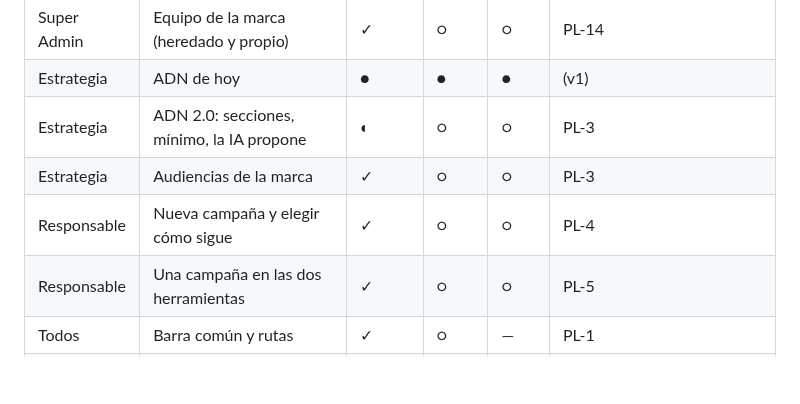
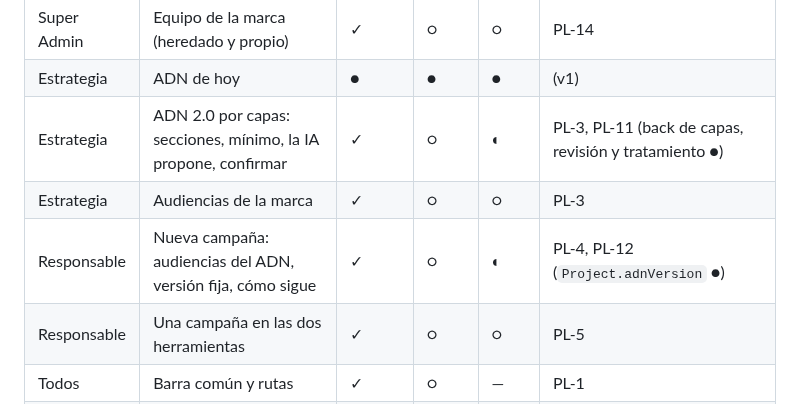
Before and after one commit to gerardoriarte-bt/Myvoice, a Markdown page: docs/ecosistema/seguimiento.md, the part around the change. Drawn GitHub-style; blank space fills up the shorter version.

```diff
--- a/docs/ecosistema/seguimiento.md
+++ b/docs/ecosistema/seguimiento.md
@@ -21,9 +21,9 @@ Cada función con su estado en las tres pistas. Se actualiza en el mismo PR que
 | Planning | Formatos de la marca (paquetes, heredados y propios) | ✓ | ○ | ○ | PL-13, CD-6 |
 | Super Admin | Equipo de la marca (heredado y propio) | ✓ | ○ | ○ | PL-14 |
 | Estrategia | ADN de hoy | ● | ● | ● | (v1) |
-| Estrategia | ADN 2.0: secciones, mínimo, la IA propone | ◐ | ○ | ○ | PL-3 |
+| Estrategia | ADN 2.0 por capas: secciones, mínimo, la IA propone, confirmar | ✓ | ○ | ◐ | PL-3, PL-11 (back de capas, revisión y tratamiento ●) |
 | Estrategia | Audiencias de la marca | ✓ | ○ | ○ | PL-3 |
-| Responsable | Nueva campaña y elegir cómo sigue | ✓ | ○ | ○ | PL-4 |
+| Responsable | Nueva campaña: audiencias del ADN, versión fija, cómo sigue | ✓ | ○ | ◐ | PL-4, PL-12 (`Project.adnVersion` ●) |
 | Responsable | Una campaña en las dos herramientas | ✓ | ○ | ○ | PL-5 |
 | Todos | Barra común y rutas | ✓ | ○ | — | PL-1 |
 | Todos | Mi cola | ✓ | ○ | ○ | PL-6 |
```
Also changed, not shown: docs/ecosistema/pantallas.md (+4 -4 lines), 1 other file.
